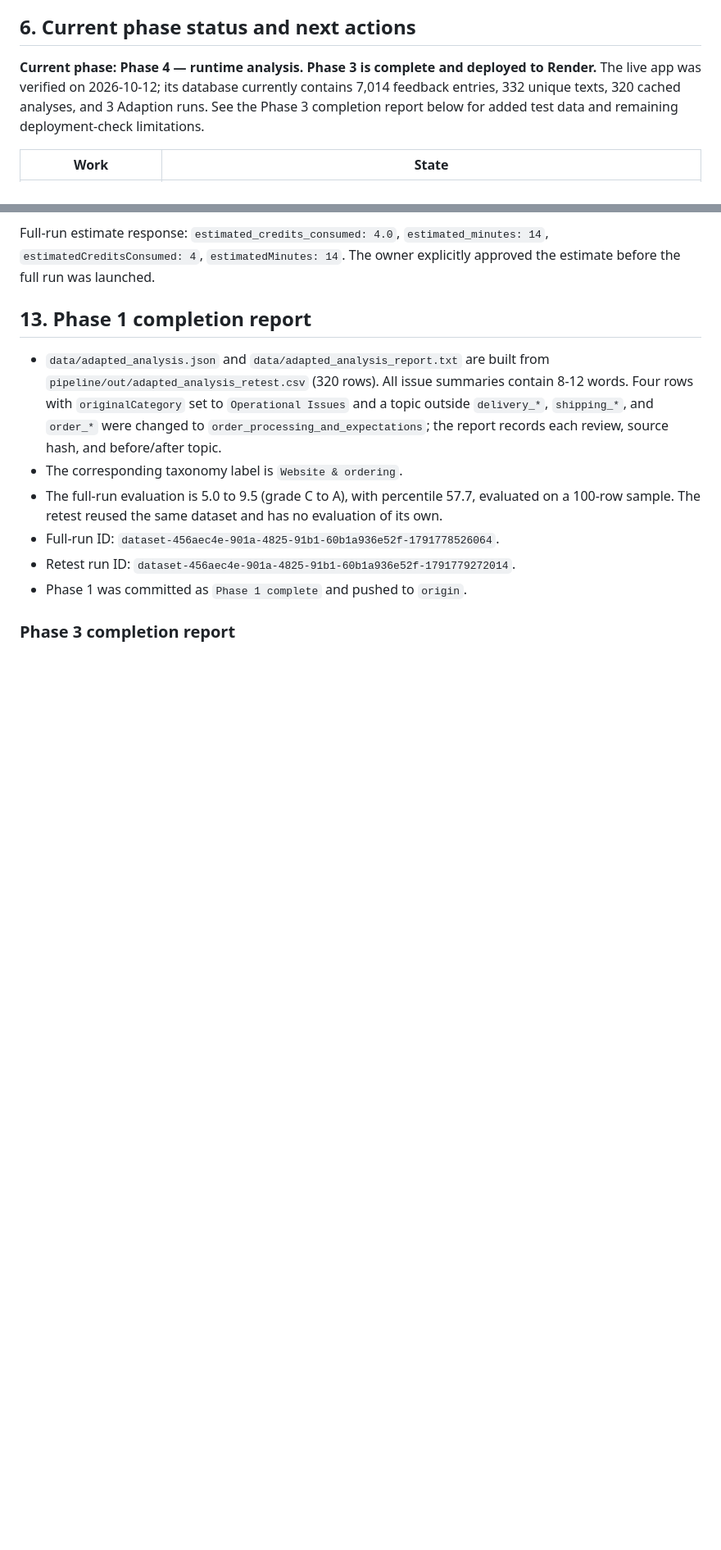
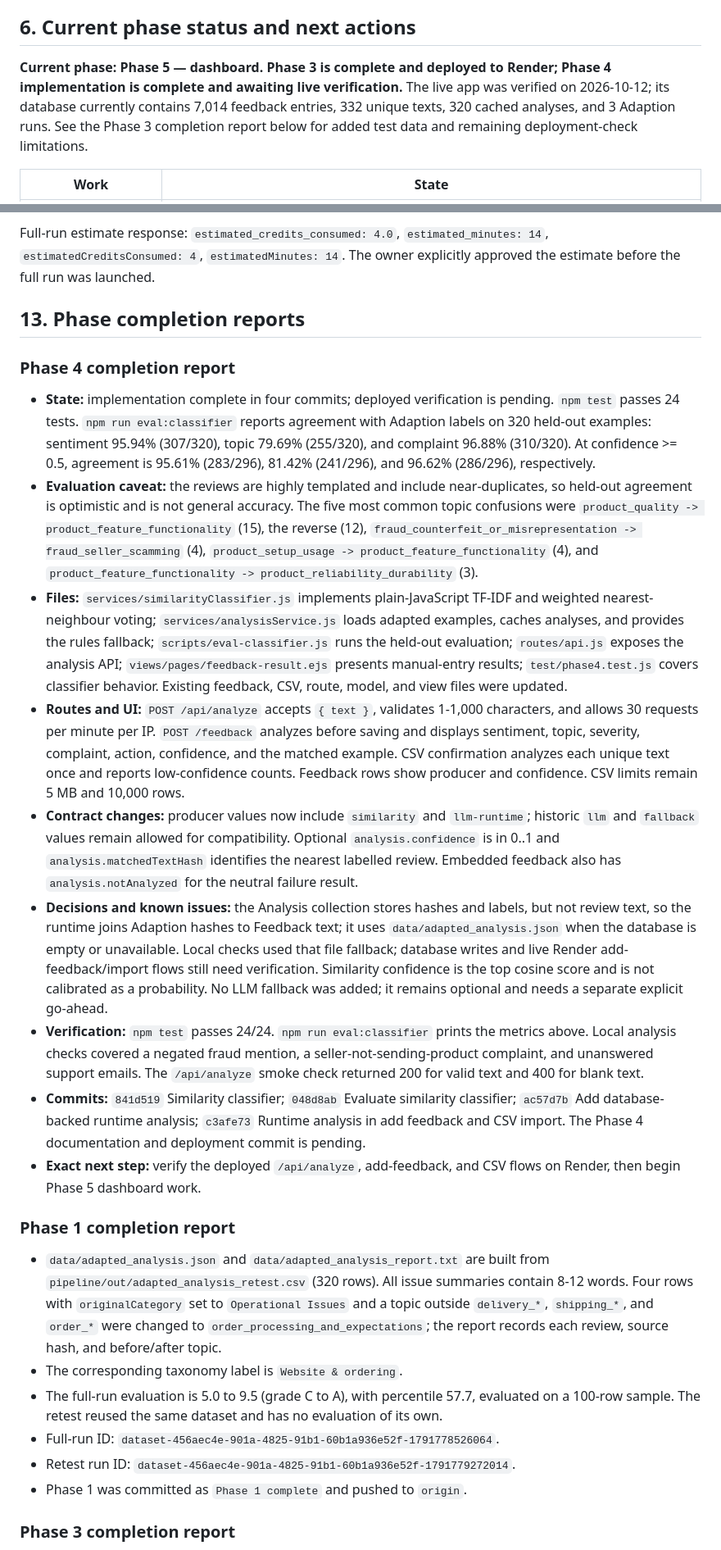
Before and after one commit to swapnil540/InsightFlow, a Markdown page: docs/HACKATHON_CONTEXT.md, 2 parts joined by grey strips. Shown at 82% size. Rendered like a GitHub page; blank space fills up the shorter version.

Commit message:
Phase 4 complete

```diff
--- a/docs/HACKATHON_CONTEXT.md
+++ b/docs/HACKATHON_CONTEXT.md
@@ -246,8 +246,9 @@ the app's structured labels with its runtime LLM using the same schema.
 
 ## 6. Current phase status and next actions
 
-**Current phase: Phase 4 — runtime analysis. Phase 3 is complete and deployed
-to Render.** The live app was verified on 2026-10-12; its database currently
+**Current phase: Phase 5 — dashboard. Phase 3 is complete and deployed to
+Render; Phase 4 implementation is complete and awaiting live verification.**
+The live app was verified on 2026-10-12; its database currently
 contains 7,014 feedback entries, 332 unique texts, 320 cached analyses, and 3
 Adaption runs. See the Phase 3 completion report below for added test data and
 remaining deployment-check limitations.
@@ -289,7 +291,62 @@ Full-run estimate response: `estimated_credits_consumed: 4.0`,
 `estimatedMinutes: 14`. The owner explicitly approved the estimate before the
 full run was launched.
 
-## 13. Phase 1 completion report
+## 13. Phase completion reports
+
+### Phase 4 completion report
+
+- **State:** implementation complete in four commits; deployed verification is
+  pending. `npm test` passes 24 tests. `npm run eval:classifier` reports
+  agreement with Adaption labels on 320 held-out examples: sentiment 95.94%
+  (307/320), topic 79.69% (255/320), and complaint 96.88% (310/320). At
+  confidence >= 0.5, agreement is 95.61% (283/296), 81.42% (241/296), and
+  96.62% (286/296), respectively.
+- **Evaluation caveat:** the reviews are highly templated and include
+  near-duplicates, so held-out agreement is optimistic and is not general
+  accuracy. The five most common topic confusions were
+  `product_quality -> product_feature_functionality` (15), the reverse (12),
+  `fraud_counterfeit_or_misrepresentation -> fraud_seller_scamming` (4),
+  `product_setup_usage -> product_feature_functionality` (4), and
+  `product_feature_functionality -> product_reliability_durability` (3).
+- **Files:** `services/similarityClassifier.js` implements plain-JavaScript
+  TF-IDF and weighted nearest-neighbour voting; `services/analysisService.js`
+  loads adapted examples, caches analyses, and provides the rules fallback;
+  `scripts/eval-classifier.js` runs the held-out evaluation;
+  `routes/api.js` exposes the analysis API; `views/pages/feedback-result.ejs`
+  presents manual-entry results; `test/phase4.test.js` covers classifier
+  behavior. Existing feedback, CSV, route, model, and view files were updated.
+- **Routes and UI:** `POST /api/analyze` accepts `{ text }`, validates 1-1,000
+  characters, and allows 30 requests per minute per IP. `POST /feedback`
+  analyzes before saving and displays sentiment, topic, severity, complaint,
+  action, confidence, and the matched example. CSV confirmation analyzes each
+  unique text once and reports low-confidence counts. Feedback rows show
+  producer and confidence. CSV limits remain 5 MB and 10,000 rows.
+- **Contract changes:** producer values now include `similarity` and
+  `llm-runtime`; historic `llm` and `fallback` values remain allowed for
+  compatibility. Optional `analysis.confidence` is in 0..1 and
+  `analysis.matchedTextHash` identifies the nearest labelled review. Embedded
+  feedback also has `analysis.notAnalyzed` for the neutral failure result.
+- **Decisions and known issues:** the Analysis collection stores hashes and
+  labels, but not review text, so the runtime joins Adaption hashes to
+  Feedback text; it uses `data/adapted_analysis.json` when the database is
+  empty or unavailable. Local checks used that file fallback; database writes
+  and live Render add-feedback/import flows still need verification.
+  Similarity confidence is the top cosine score and is not calibrated as a
+  probability. No LLM fallback was added; it remains optional and needs a
+  separate explicit go-ahead.
+- **Verification:** `npm test` passes 24/24. `npm run eval:classifier` prints
+  the metrics above. Local analysis checks covered a negated fraud mention, a
+  seller-not-sending-product complaint, and unanswered support emails. The
+  `/api/analyze` smoke check returned 200 for valid text and 400 for blank
+  text.
+- **Commits:** `841d519` Similarity classifier; `048d8ab` Evaluate similarity
+  classifier; `ac57d7b` Add database-backed runtime analysis; `c3afe73`
+  Runtime analysis in add feedback and CSV import. The Phase 4 documentation
+  and deployment commit is pending.
+- **Exact next step:** verify the deployed `/api/analyze`, add-feedback, and
+  CSV flows on Render, then begin Phase 5 dashboard work.
+
+### Phase 1 completion report
 
 - `data/adapted_analysis.json` and `data/adapted_analysis_report.txt` are built
   from `pipeline/out/adapted_analysis_retest.csv` (320 rows). All issue
```
Also changed, not shown: other parts of docs/HACKATHON_CONTEXT.md (+5 -3 lines).
